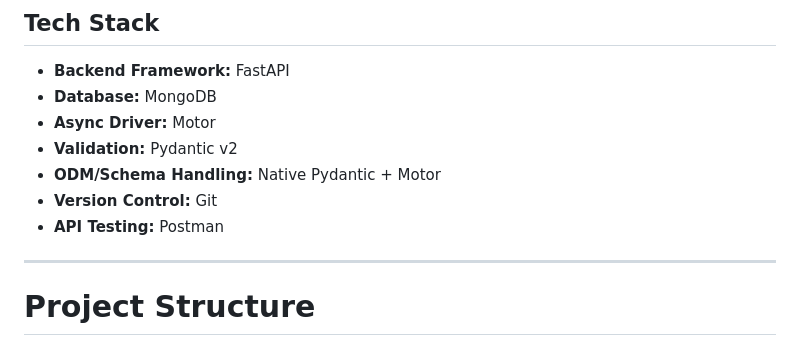
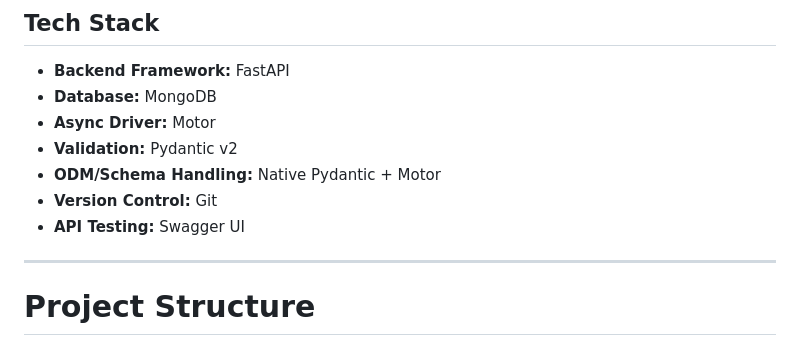
Before and after one commit to nidhiyadav21/Intern_Practice, a Markdown page: 17-02-2026_Task2/README.md, the part around the change. Rendered like a GitHub page.

```diff
--- a/17-02-2026_Task2/README.md
+++ b/17-02-2026_Task2/README.md
@@ -16,7 +16,7 @@ The application follows a structured multi-module architecture with proper schem
 - **Validation:** Pydantic v2
 - **ODM/Schema Handling:** Native Pydantic + Motor
 - **Version Control:** Git
-- **API Testing:** Postman
+- **API Testing:** Swagger UI
 
 ---
 
```
